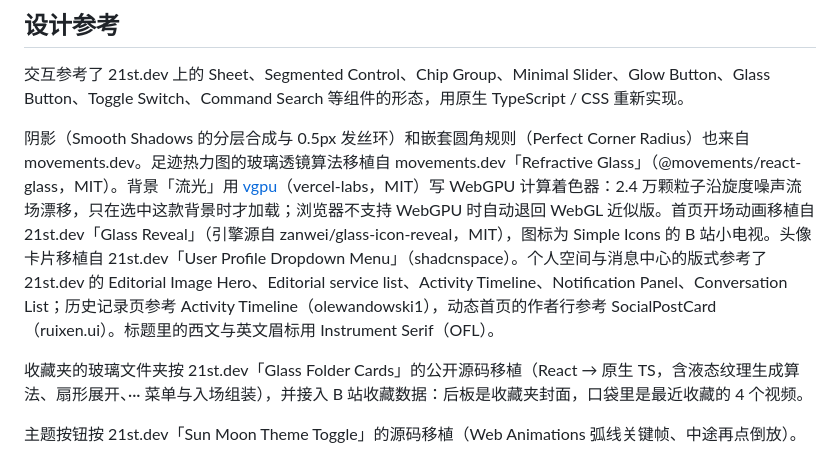
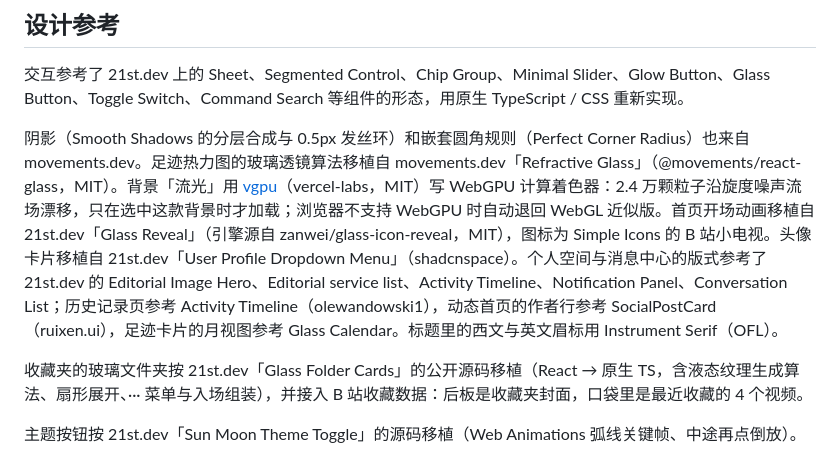
Before and after one commit to jiuyang5354/bilibili-margin, a Markdown page: README.md, the part around the change. Rendered like a GitHub page.

Commit message:
docs: 设计参考加入 Glass Calendar

```diff
--- a/README.md
+++ b/README.md
@@ -28,7 +28,7 @@
 
 交互参考了 21st.dev 上的 Sheet、Segmented Control、Chip Group、Minimal Slider、Glow Button、Glass Button、Toggle Switch、Command Search 等组件的形态，用原生 TypeScript / CSS 重新实现。
 
-阴影（Smooth Shadows 的分层合成与 0.5px 发丝环）和嵌套圆角规则（Perfect Corner Radius）也来自 movements.dev。足迹热力图的玻璃透镜算法移植自 movements.dev「Refractive Glass」（@movements/react-glass，MIT）。背景「流光」用 [vgpu](https://vgpu.sh)（vercel-labs，MIT）写 WebGPU 计算着色器：2.4 万颗粒子沿旋度噪声流场漂移，只在选中这款背景时才加载；浏览器不支持 WebGPU 时自动退回 WebGL 近似版。首页开场动画移植自 21st.dev「Glass Reveal」（引擎源自 zanwei/glass-icon-reveal，MIT），图标为 Simple Icons 的 B 站小电视。头像卡片移植自 21st.dev「User Profile Dropdown Menu」（shadcnspace）。个人空间与消息中心的版式参考了 21st.dev 的 Editorial Image Hero、Editorial service list、Activity Timeline、Notification Panel、Conversation List；历史记录页参考 Activity Timeline（olewandowski1），动态首页的作者行参考 SocialPostCard（ruixen.ui）。标题里的西文与英文眉标用 Instrument Serif（OFL）。
+阴影（Smooth Shadows 的分层合成与 0.5px 发丝环）和嵌套圆角规则（Perfect Corner Radius）也来自 movements.dev。足迹热力图的玻璃透镜算法移植自 movements.dev「Refractive Glass」（@movements/react-glass，MIT）。背景「流光」用 [vgpu](https://vgpu.sh)（vercel-labs，MIT）写 WebGPU 计算着色器：2.4 万颗粒子沿旋度噪声流场漂移，只在选中这款背景时才加载；浏览器不支持 WebGPU 时自动退回 WebGL 近似版。首页开场动画移植自 21st.dev「Glass Reveal」（引擎源自 zanwei/glass-icon-reveal，MIT），图标为 Simple Icons 的 B 站小电视。头像卡片移植自 21st.dev「User Profile Dropdown Menu」（shadcnspace）。个人空间与消息中心的版式参考了 21st.dev 的 Editorial Image Hero、Editorial service list、Activity Timeline、Notification Panel、Conversation List；历史记录页参考 Activity Timeline（olewandowski1），动态首页的作者行参考 SocialPostCard（ruixen.ui），足迹卡片的月视图参考 Glass Calendar。标题里的西文与英文眉标用 Instrument Serif（OFL）。
 
 收藏夹的玻璃文件夹按 21st.dev「Glass Folder Cards」的公开源码移植（React → 原生 TS，含液态纹理生成算法、扇形展开、··· 菜单与入场组装），并接入 B 站收藏数据：后板是收藏夹封面，口袋里是最近收藏的 4 个视频。
 
```
